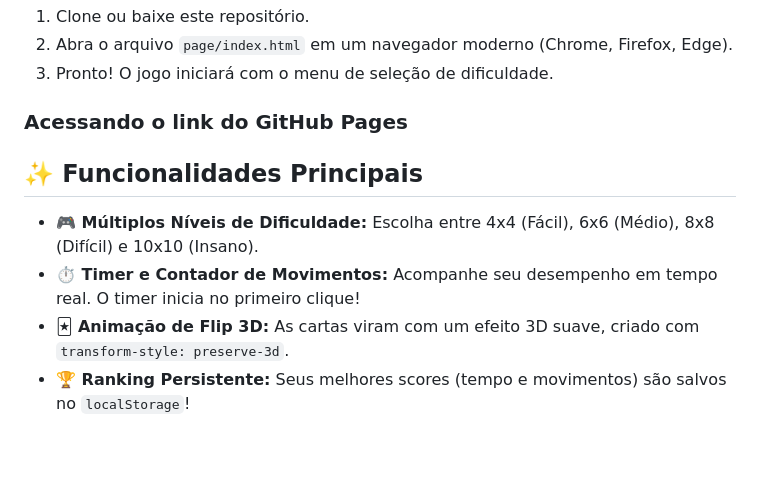
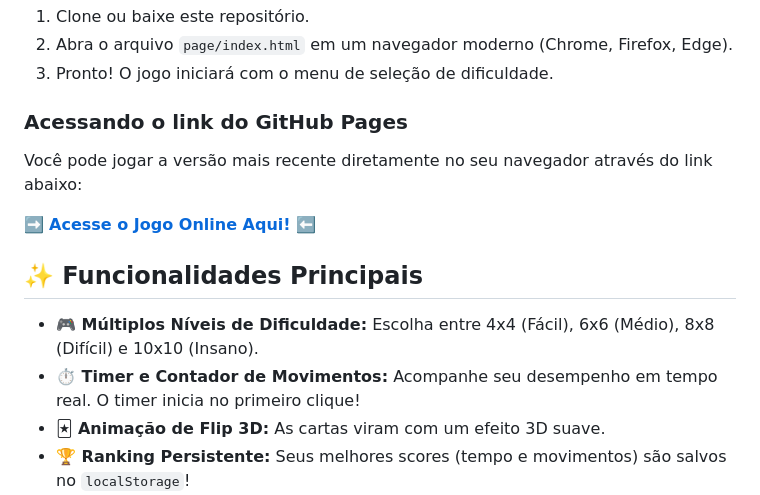
Before and after one commit to gilmar-filho/GAC116-Jogo_da_Memoria, a Markdown page: README.md, the part around the change. Drawn GitHub-style; blank space fills up the shorter version.

Commit message:
docs: adicionando link do GitHub Pages no README

```diff
--- a/README.md
+++ b/README.md
@@ -19,11 +19,15 @@ Você tem duas opções para fazer isso: **Clonando o Repositório** ou **Acessa
 
 ### Acessando o link do GitHub Pages
 
+Você pode jogar a versão mais recente diretamente no seu navegador através do link abaixo:
+
+➡️ **[Acesse o Jogo Online Aqui!](https://gilmar-filho.github.io/GAC116-Jogo_da_Memoria/page)** ⬅️
+
 ## ✨ Funcionalidades Principais
 
 -   **🎮 Múltiplos Níveis de Dificuldade:** Escolha entre 4x4 (Fácil), 6x6 (Médio), 8x8 (Difícil) e 10x10 (Insano).
 -   **⏱️ Timer e Contador de Movimentos:** Acompanhe seu desempenho em tempo real. O timer inicia no primeiro clique!
--   **🃏 Animação de Flip 3D:** As cartas viram com um efeito 3D suave, criado com `transform-style: preserve-3d`.
+-   **🃏 Animação de Flip 3D:** As cartas viram com um efeito 3D suave.
 -   **🏆 Ranking Persistente:** Seus melhores scores (tempo e movimentos) são salvos no `localStorage`!
 -   **📊 Painel de Ranking:** Visualize o Top 5 de scores para cada dificuldade, com um painel lateral elegante.
 -   **🎨 Design Moderno e Responsivo:** Tema escuro (dark mode) com uma paleta de cores vibrante e layout que se adapta a qualquer tela, do celular ao desktop.
```
